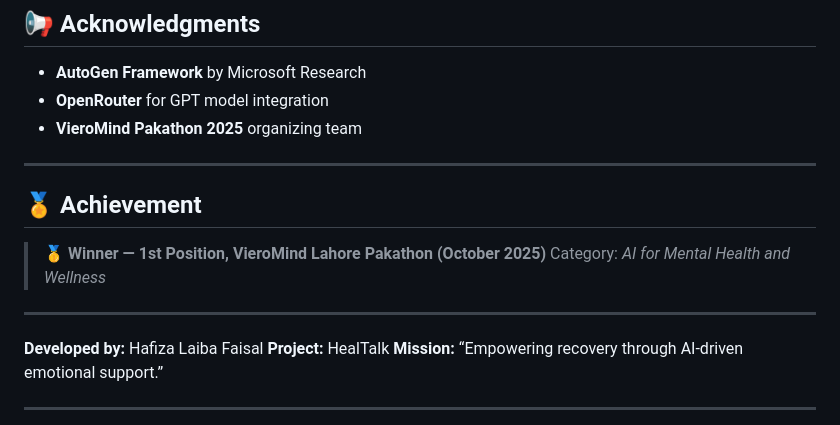
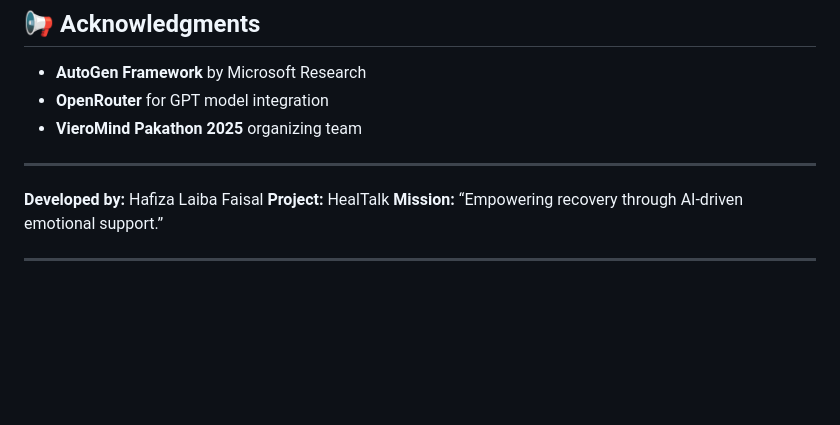
Before and after one commit to Hafiza-Laiba-Faisal/Hafiza_Laiba_Faisal-VieroMind_Lhr_Pakathon_4_Oct_2025, a Markdown page: README.md, the part around the change. GitHub-like rendering; blank space fills up the shorter version.

```diff
--- a/README.md
+++ b/README.md
@@ -115,12 +115,7 @@ All data is anonymized, encrypted, and used responsibly.
 
 ---
 
-## 🏅 Achievement
 
-> 🥇 **Winner — 1st Position, VieroMind Lahore Pakathon (October 2025)**
-> Category: *AI for Mental Health and Wellness*
-
----
 
 **Developed by:** Hafiza Laiba Faisal
 **Project:** HealTalk
```
